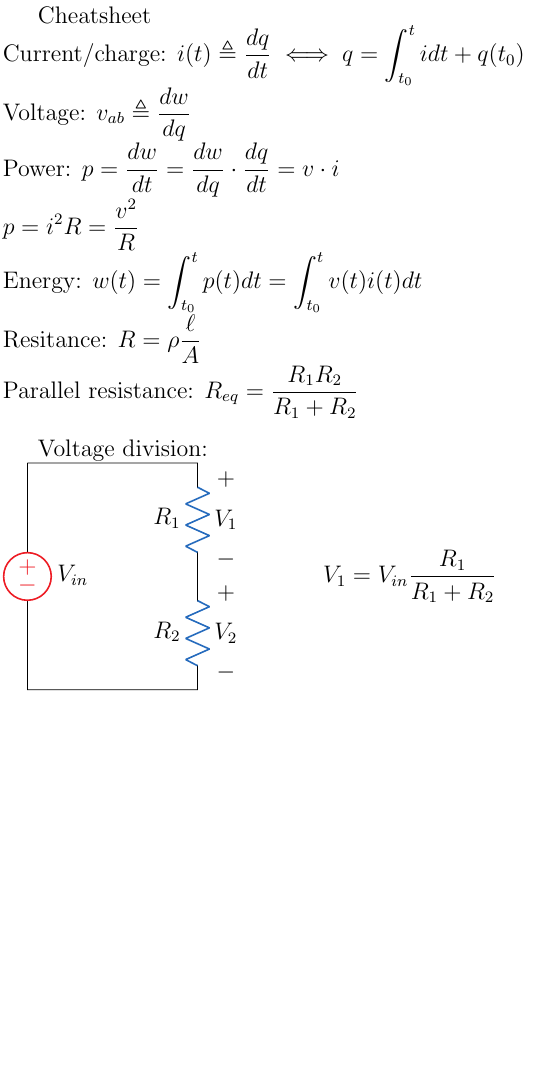
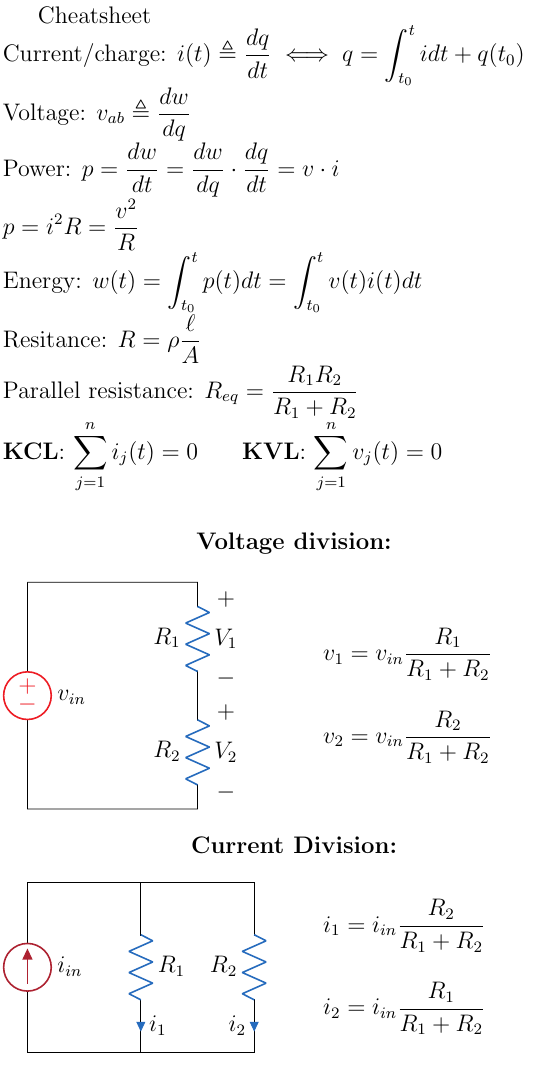
Before and after one commit to simonzweers/lca-cheatsheet, a LaTeX document (main.tex): part of the page, cut so that both start at the same text, the shorter picture padded with empty space. Compiled offline with pdfLaTeX.

Commit message:
Added volatge and current division diagrams and formula's

```diff
--- a/main.tex
+++ b/main.tex
@@ -39,16 +39,21 @@ Power: $\displaystyle p = \frac{dw}{dt} = \frac{dw}{dq}\cdot\frac{dq}{dt} = v\cd
 $\displaystyle p = i^2R = \frac{v^2}{R}$ \\
 Energy: $\displaystyle w(t) = \int_{t_0}^{t}p(t)dt = \int_{t_0}^{t}v(t)i(t)dt $\\
 Resitance: $\displaystyle R=\rho\frac{\ell}{A} $ \\
-Parallel resistance: $\displaystyle R_{eq} = {R_1 R_2 \over R_1 + R_2} $ \\
+Parallel resistance: $\displaystyle R_{eq} = \frac{R_1 R_2}{R_1 + R_2} $ \\
+{\bf KCL}: $\displaystyle \sum_{j=1}^{n} i_j(t) = 0 $ \hspace{0.5cm}
+{\bf KVL}: $\displaystyle \sum_{j=1}^{n} v_j(t) = 0 $ \\
 % \include{circuit1.tex}
 % \include{circuit2.tex}
 % \include{circuit3.tex}
 % \include{code1.tex}
 
-Voltage division:\\
+% VOLTAGE DIVISION
+\begin{center}
+	\bf Voltage division:
+\end{center}
 \begin{minipage}{0.5\linewidth}
 \begin{circuitikz}[american]
-	\draw (0,4) to [V, l=$V_{in}$] (0,0)
+	\draw (0,4) to [V, l=$v_{in}$] (0,0)
 	-- (3,0)
 	to [R, l=$R_2$] (3,2)
 	to [R, l=$R_1$] (3,4)
@@ -59,7 +64,33 @@ Voltage division:\\
 \end{circuitikz}
 \end{minipage}\hfill
 \begin{minipage}{0.45\linewidth}
-$\displaystyle V_1 = V_{in}\frac{R_1}{R_1 + R_2}$
+$\displaystyle v_1 = v_{in}\frac{R_1}{R_1 + R_2}$
+
+\vspace{0.5cm}
+$\displaystyle v_2 = v_{in}\frac{R_2}{R_1 + R_2}$
+\end{minipage}
+
+%CURRENT DIVISION
+\begin{center}
+	\bf Current Division:
+\end{center}
+\begin{minipage}{0.5\linewidth}
+	\begin{circuitikz}[american]
+		\draw (0,0) to [I, l_=$i_{in}$] (0,3)
+		-- (2,3) to [R, l=$R_1$, i=$i_1$] (2,0) -- (0,0)
+		;
+		\draw (2,3) -- (4,3)
+		to [R, l_=$R_2$, i_=$i_2$] (4,0)
+		-- (2,0)
+		;
+	\end{circuitikz}
+
+\end{minipage}\hfill
+\begin{minipage}{0.45\linewidth}
+$\displaystyle i_1 = i_{in}\frac{R_2}{R_1 + R_2}$
+
+\vspace{0.5cm}
+$\displaystyle i_2 = i_{in}\frac{R_1}{R_1 + R_2}$
 \end{minipage}
 
 \end{document}
```
